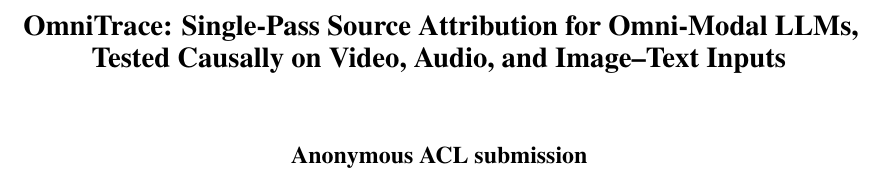
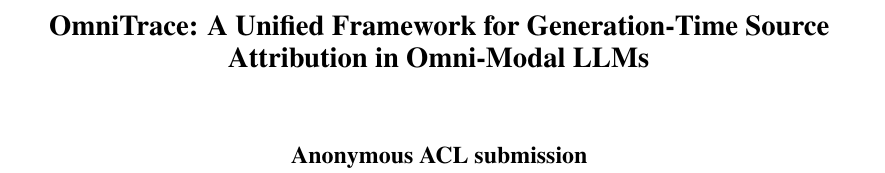
Before and after one commit to Jackie-2000/OmniTrace_paper, a LaTeX paper (main.tex): part of page 1 of 15, cut at the place of the change. Compiled offline with pdfLaTeX.

Commit message:
Updates from Overleaf

```diff
--- a/main.tex
+++ b/main.tex
@@ -53,7 +53,7 @@
 \newcommand{\skipimgend}{\vspace{0pt}}
 
 %%%%%%%%% TITLE
-\title{OmniTrace: Single-Pass Source Attribution for Omni-Modal LLMs,\\Tested Causally on Video, Audio, and Image--Text Inputs}
+\title{OmniTrace: A Unified Framework for Generation-Time Source Attribution in Omni-Modal LLMs}
 
 %%%%%%%%% AUTHORS - PLEASE UPDATE
 \author{First Author\\
```
